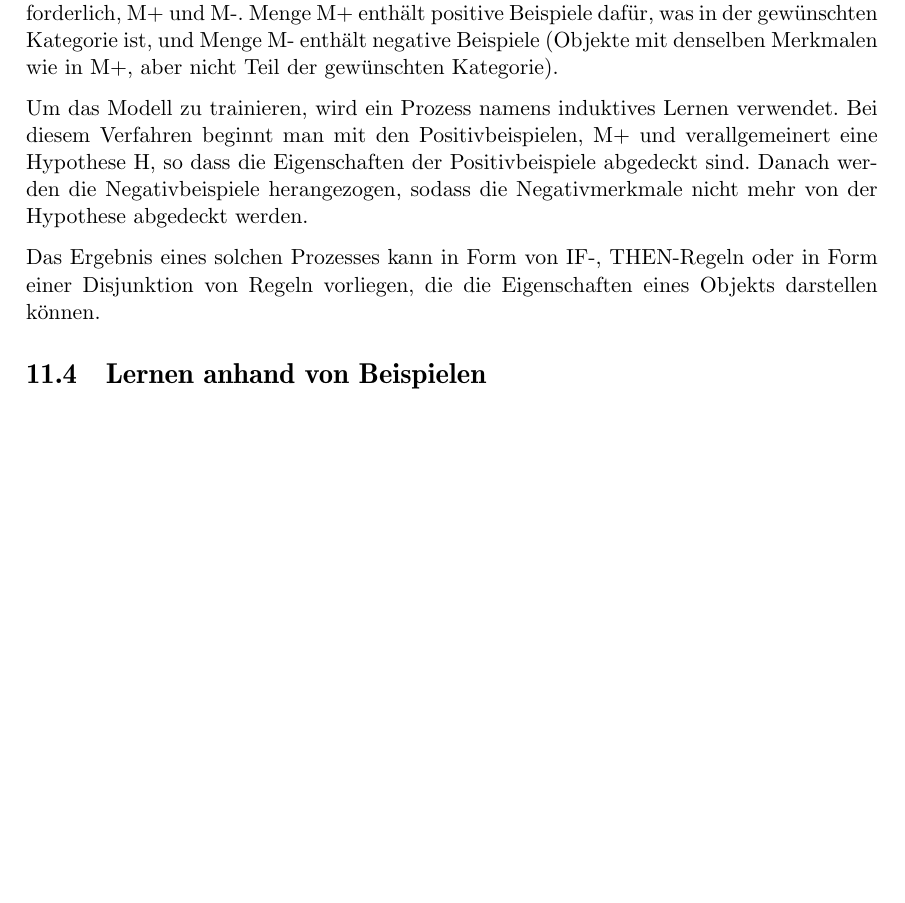
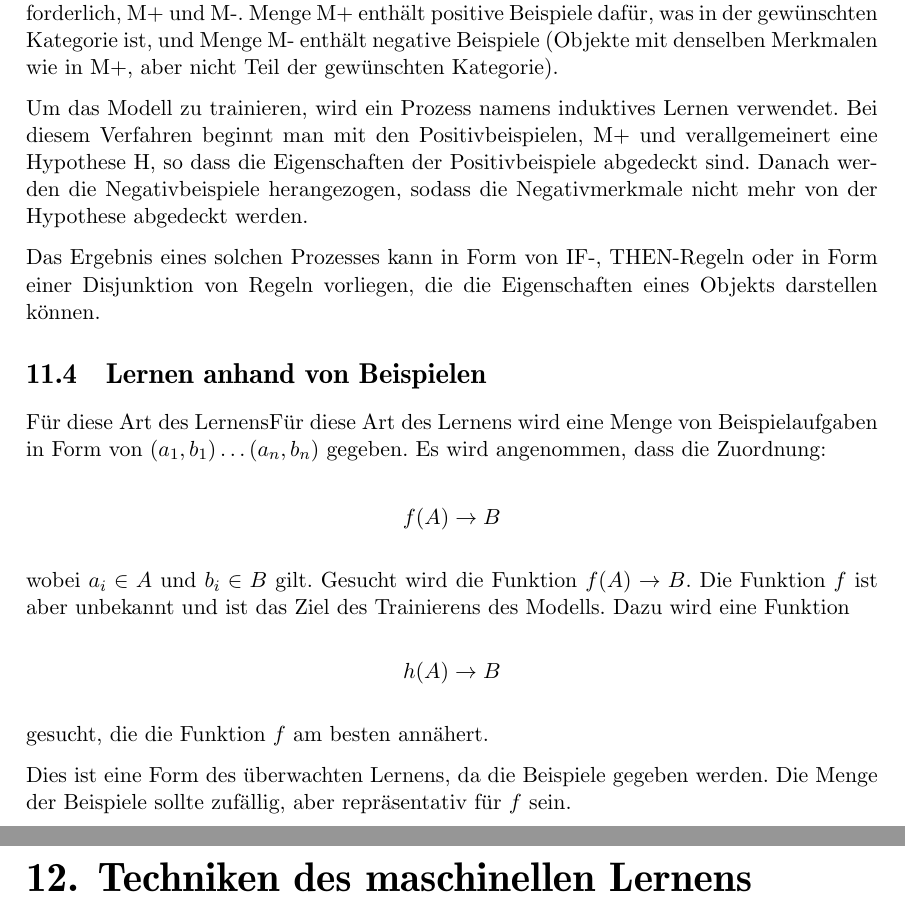
Before and after one commit to LaudemPax/MethodenKI, a LaTeX thesis (thesis.tex, which reads kapitel/11/kap_11.4.tex, kapitel/kap_12.tex): part of page 60 of 60 before the commit and two parts of pages 61 and 63 of 63 after it, the two joined at a grey line, cut so that both start at the same text, the shorter picture padded with empty space. Compiled offline with pdfLaTeX; the source files are stored in an older character set and shown here as Unicode; a LaTeX package or settings file that is missing is left out.

Commit message:
Chap 12 started

```diff
--- a/kapitel/11/kap_11.4.tex
+++ b/kapitel/11/kap_11.4.tex
@@ -1 +1,13 @@
 \section{Lernen anhand von Beispielen}
+
+Für diese Art des LernensFür diese Art des Lernens wird eine Menge von Beispielaufgaben in Form von \((a_1,b_1) \ldots (a_n, b_n)\) gegeben. Es wird angenommen, dass die Zuordnung:
+
+\[f(A) \rightarrow B\]
+
+wobei \(a_i \in A\) und \(b_i \in B\) gilt. Gesucht wird die Funktion \(f(A) \rightarrow B\). Die Funktion \(f\) ist aber unbekannt und ist das Ziel des Trainierens des Modells. Dazu wird eine Funktion
+
+\[h(A) \rightarrow B\]
+
+gesucht, die die Funktion \(f\) am besten annähert.
+
+Dies ist eine Form des überwachten Lernens, da die Beispiele gegeben werden. Die Menge der Beispiele sollte zufällig, aber repräsentativ für \(f\) sein.
--- a/kapitel/kap_12.tex
+++ b/kapitel/kap_12.tex
@@ -0,0 +1,9 @@
+\chapter{Techniken des maschinellen Lernens}
+
+\input{kapitel/12/kap_12.1.tex}
+
+\input{kapitel/12/kap_12.2.tex}
+
+\input{kapitel/12/kap_12.3.tex}
+
+\input{kapitel/12/kap_12.4.tex}
```
Also changed, not shown: README.md.
